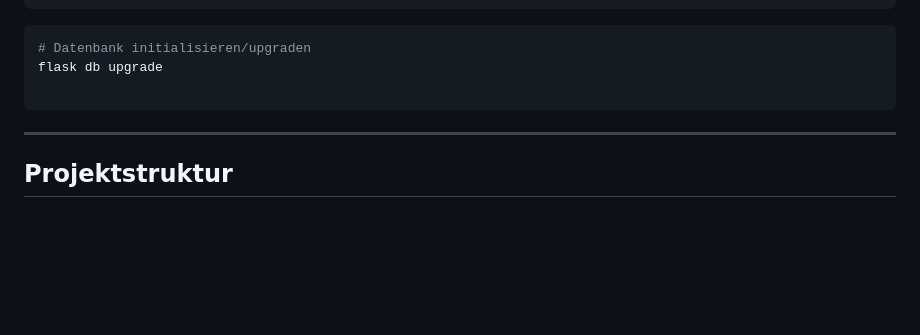
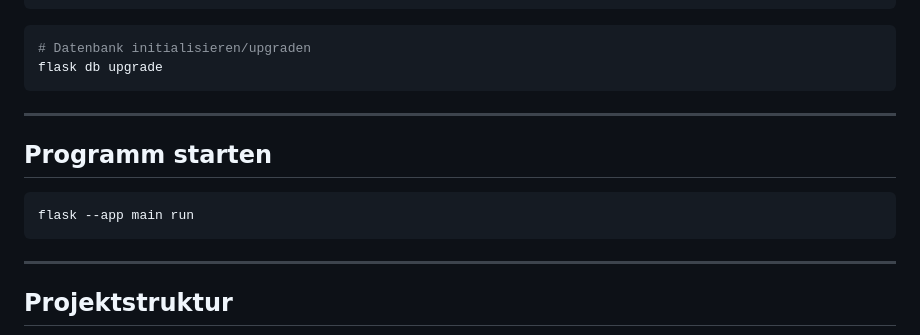
Before and after one commit to Felix-DBM/hvac-classifier, a Markdown page: README.md, the part around the change. Drawn GitHub-style; blank space fills up the shorter version.

Commit message:
Update README.md
Wie man das Project startet mit angegeben

````diff
--- a/README.md
+++ b/README.md
@@ -84,9 +84,13 @@ GRANT ALL PRIVILEGES ON SCHEMA public TO hvac_user;
 ```bash
 # Datenbank initialisieren/upgraden
 flask db upgrade
+```
+---
 
+## Programm starten
+```bash
+flask --app main run
 ```
-
 ---
 
 ## Projektstruktur
````
